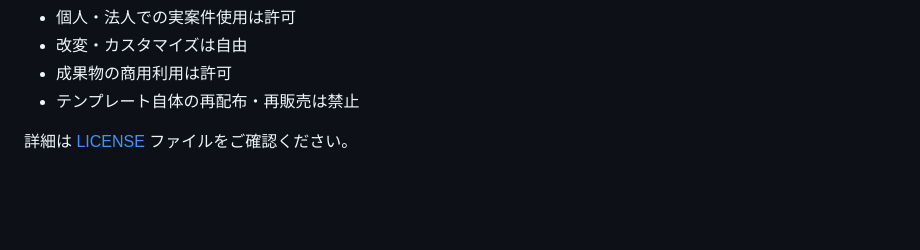
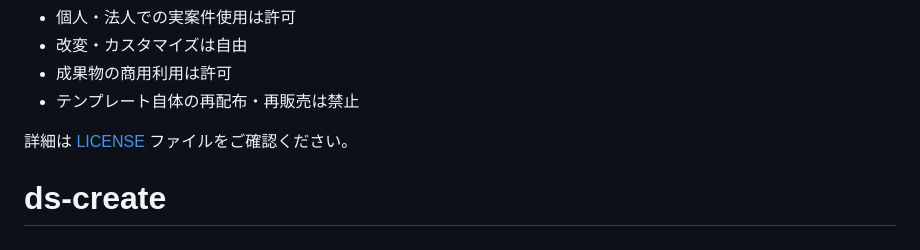
Before and after one commit to ask2375/ds-create, a Markdown page: README.md, the part around the change. GitHub-like rendering; blank space fills up the shorter version.

```diff
--- a/README.md
+++ b/README.md
@@ -634,3 +634,4 @@ unable to get image 'mariadb:lts': Cannot connect to the Docker daemon at unix:/
 - テンプレート自体の再配布・再販売は禁止
 
 詳細は [LICENSE](./LICENSE) ファイルをご確認ください。
+# ds-create
```
